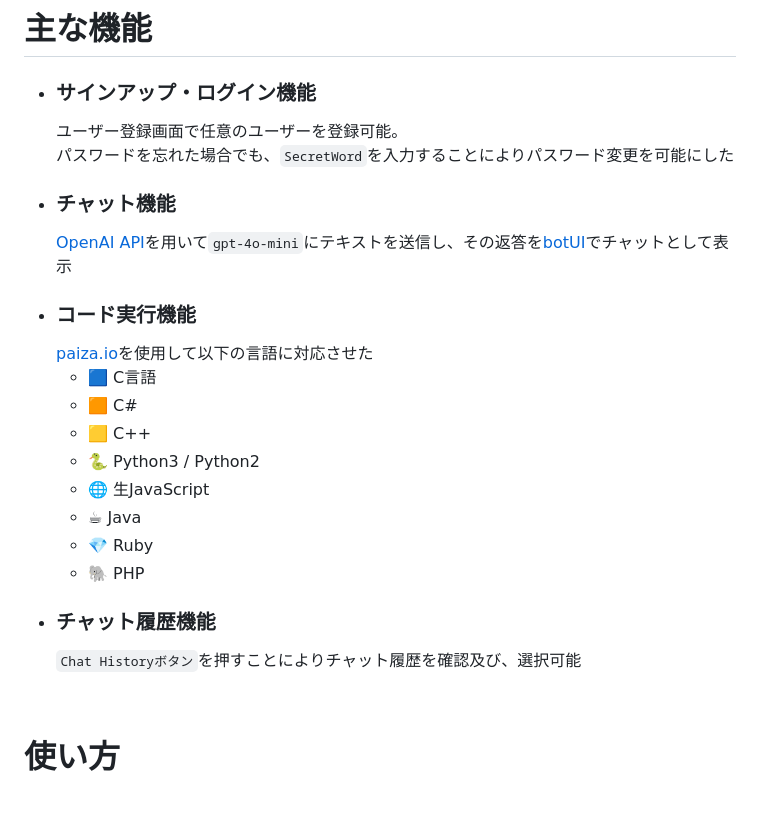
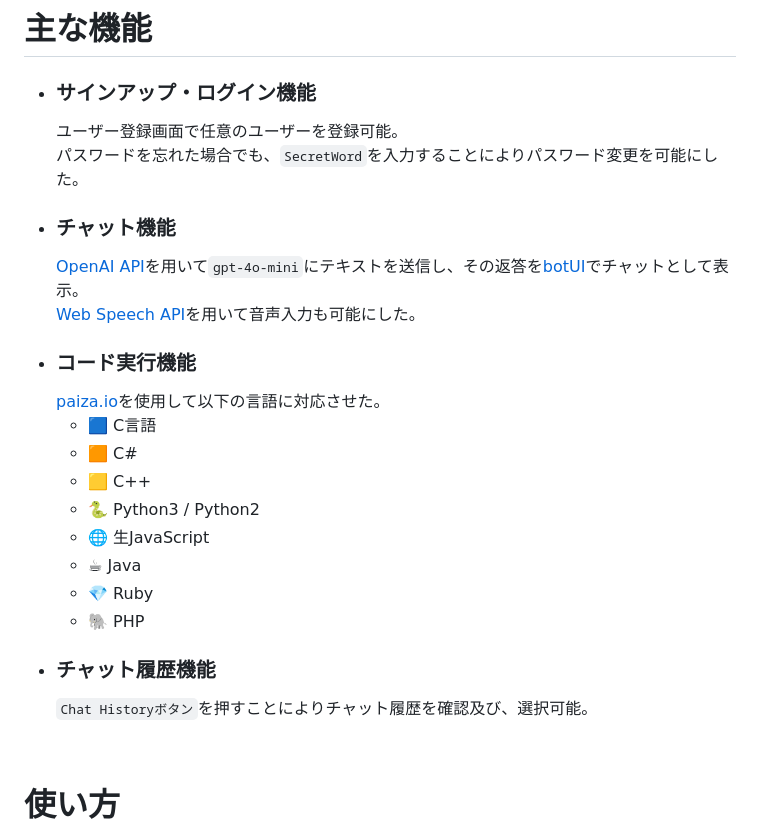
Before and after one commit to ComonRaven/school_MAIKEChat, a Markdown page: README.md, the part around the change. GitHub-like rendering; blank space fills up the shorter version.

Commit message:
音声入力の一文を追加

```diff
--- a/README.md
+++ b/README.md
@@ -33,11 +33,12 @@
 # 主な機能
 - ### サインアップ・ログイン機能
   ユーザー登録画面で任意のユーザーを登録可能。
-  パスワードを忘れた場合でも、`SecretWord`を入力することによりパスワード変更を可能にした
+  パスワードを忘れた場合でも、`SecretWord`を入力することによりパスワード変更を可能にした。
 - ### チャット機能
-  [OpenAI API](https://openai.com/index/openai-api/)を用いて`gpt-4o-mini`にテキストを送信し、その返答を[botUI](https://botui.org/)でチャットとして表示
+  [OpenAI API](https://openai.com/index/openai-api/)を用いて`gpt-4o-mini`にテキストを送信し、その返答を[botUI](https://botui.org/)でチャットとして表示。
+  [Web Speech API](https://dvcs.w3.org/hg/speech-api/raw-file/tip/webspeechapi)を用いて音声入力も可能にした。
 - ### コード実行機能
-  [paiza.io](https://paiza.io/ja)を使用して以下の言語に対応させた
+  [paiza.io](https://paiza.io/ja)を使用して以下の言語に対応させた。
   - 🟦 C言語
   - 🟧 C#
   - 🟨 C++
@@ -47,7 +48,7 @@
   - 💎 Ruby
   - 🐘 PHP
 - ### チャット履歴機能
-    `Chat Historyボタン`を押すことによりチャット履歴を確認及び、選択可能
+    `Chat Historyボタン`を押すことによりチャット履歴を確認及び、選択可能。
 
 <br>
 
```
